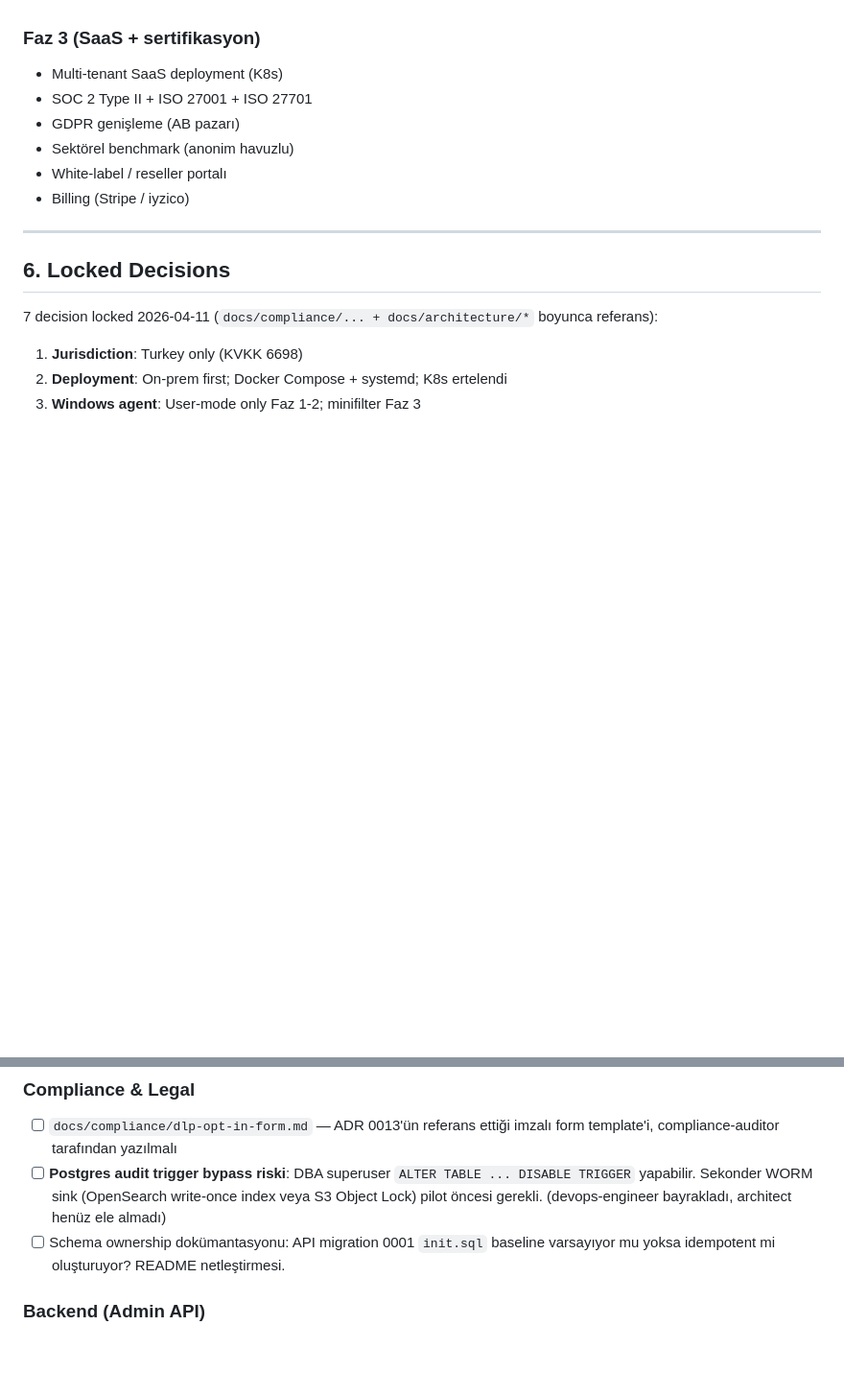
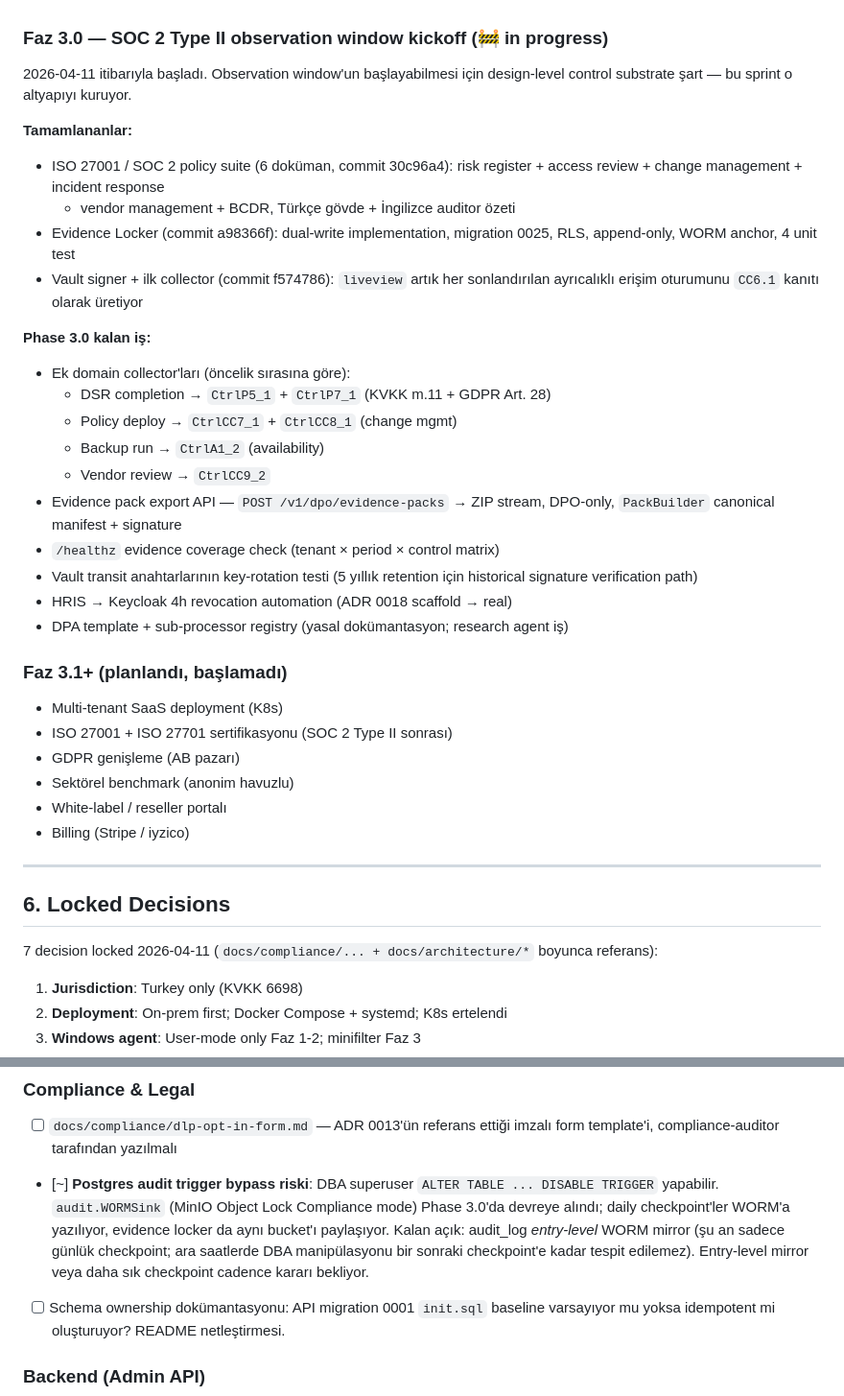
Before and after one commit to sermetkartal/personel, a Markdown page: CLAUDE.md, 2 parts joined by grey strips. Shown at 96% size. Rendered like a GitHub page; blank space fills up the shorter version.

```diff
--- a/CLAUDE.md
+++ b/CLAUDE.md
@@ -404,10 +434,39 @@ Phase 1 kodları build edilemiyordu. 36 gerçek hata bulunup düzeltildi. Detay:
 - SIEM entegrasyonları: framework ready, real calls Phase 2.11
 - Windows minifilter driver (forensic DLP) — Phase 3
 
-### Faz 3 (SaaS + sertifikasyon)
+### Faz 3.0 — SOC 2 Type II observation window kickoff (🚧 in progress)
+
+2026-04-11 itibarıyla başladı. Observation window'un başlayabilmesi için
+design-level control substrate şart — bu sprint o altyapıyı kuruyor.
+
+**Tamamlananlar:**
+- ISO 27001 / SOC 2 policy suite (6 doküman, commit 30c96a4):
+  risk register + access review + change management + incident response
+  + vendor management + BCDR, Türkçe gövde + İngilizce auditor özeti
+- Evidence Locker (commit a98366f): dual-write implementation,
+  migration 0025, RLS, append-only, WORM anchor, 4 unit test
+- Vault signer + ilk collector (commit f574786): `liveview` artık her
+  sonlandırılan ayrıcalıklı erişim oturumunu `CC6.1` kanıtı olarak üretiyor
+
+**Phase 3.0 kalan iş:**
+- Ek domain collector'ları (öncelik sırasına göre):
+  * DSR completion → `CtrlP5_1` + `CtrlP7_1` (KVKK m.11 + GDPR Art. 28)
+  * Policy deploy → `CtrlCC7_1` + `CtrlCC8_1` (change mgmt)
+  * Backup run → `CtrlA1_2` (availability)
+  * Vendor review → `CtrlCC9_2`
+- Evidence pack export API — `POST /v1/dpo/evidence-packs` → ZIP stream,
+  DPO-only, `PackBuilder` canonical manifest + signature
+- `/healthz` evidence coverage check (tenant × period × control matrix)
+- Vault transit anahtarlarının key-rotation testi (5 yıllık retention için
+  historical signature verification path)
+- HRIS → Keycloak 4h revocation automation (ADR 0018 scaffold → real)
+- DPA template + sub-processor registry (yasal dokümantasyon; research
+  agent iş)
+
+### Faz 3.1+ (planlandı, başlamadı)
 
 - Multi-tenant SaaS deployment (K8s)
-- SOC 2 Type II + ISO 27001 + ISO 27701
+- ISO 27001 + ISO 27701 sertifikasyonu (SOC 2 Type II sonrası)
 - GDPR genişleme (AB pazarı)
 - Sektörel benchmark (anonim havuzlu)
 - White-label / reseller portalı
@@ -610,7 +669,7 @@ Faz 1 Reality Check sonrası kalan açık maddeler — polish sprint için:
 ### Compliance & Legal
 
 - [ ] `docs/compliance/dlp-opt-in-form.md` — ADR 0013'ün referans ettiği imzalı form template'i, compliance-auditor tarafından yazılmalı
-- [ ] **Postgres audit trigger bypass riski**: DBA superuser `ALTER TABLE ... DISABLE TRIGGER` yapabilir. Sekonder WORM sink (OpenSearch write-once index veya S3 Object Lock) pilot öncesi gerekli. (devops-engineer bayrakladı, architect henüz ele almadı)
+- [~] **Postgres audit trigger bypass riski**: DBA superuser `ALTER TABLE ... DISABLE TRIGGER` yapabilir. `audit.WORMSink` (MinIO Object Lock Compliance mode) Phase 3.0'da devreye alındı; daily checkpoint'ler WORM'a yazılıyor, evidence locker da aynı bucket'ı paylaşıyor. Kalan açık: audit_log *entry-level* WORM mirror (şu an sadece günlük checkpoint; ara saatlerde DBA manipülasyonu bir sonraki checkpoint'e kadar tespit edilemez). Entry-level mirror veya daha sık checkpoint cadence kararı bekliyor.
 - [ ] Schema ownership dokümantasyonu: API migration 0001 `init.sql` baseline varsayıyor mu yoksa idempotent mi oluşturuyor? README netleştirmesi.
 
 ### Backend (Admin API)
```
Also changed, not shown: other parts of CLAUDE.md (+35 -4 lines).
